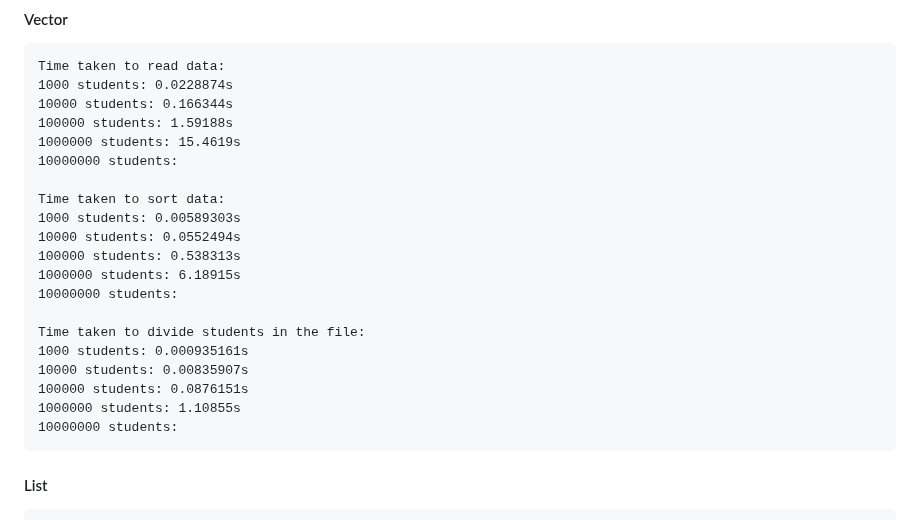
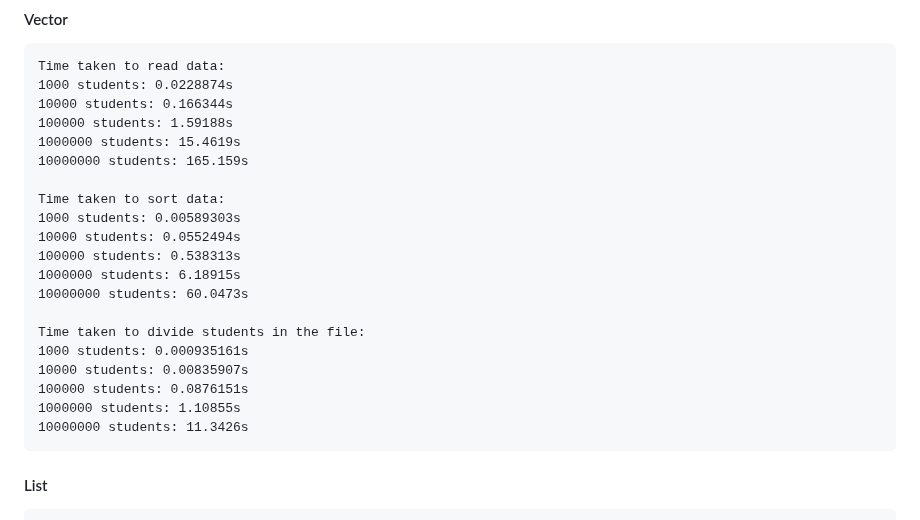
Before and after one commit to D4NSER/LaboratorinisNr3, a Markdown page: README.md, the part around one of its changes. Rendered like a GitHub page.

```diff
--- a/README.md
+++ b/README.md
@@ -104,21 +63,21 @@ In summary, if the structure of Studentas is changed from a **_vector_** to a **
     10000 students: 0.166344s
     100000 students: 1.59188s
     1000000 students: 15.4619s
-    10000000 students:
+    10000000 students: 165.159s
 
     Time taken to sort data:
     1000 students: 0.00589303s
     10000 students: 0.0552494s
     100000 students: 0.538313s
     1000000 students: 6.18915s
-    10000000 students:
+    10000000 students: 60.0473s
 
     Time taken to divide students in the file:
     1000 students: 0.000935161s
     10000 students: 0.00835907s
     100000 students: 0.0876151s
     1000000 students: 1.10855s
-    10000000 students:
+    10000000 students: 11.3426s
 
 #### List
     Time taken to read data:
```
Also changed, not shown: other parts of README.md (+15 -56 lines).
